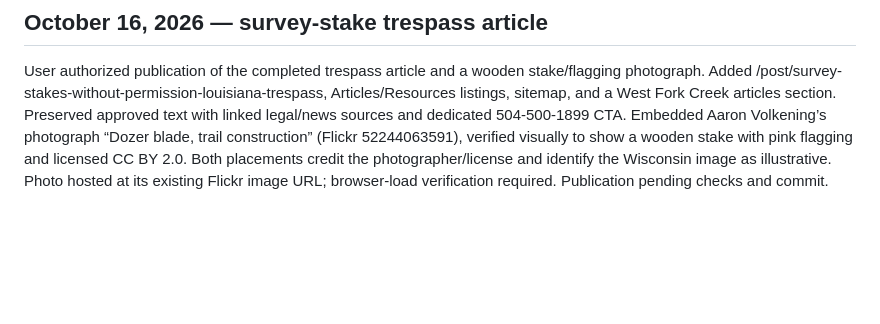
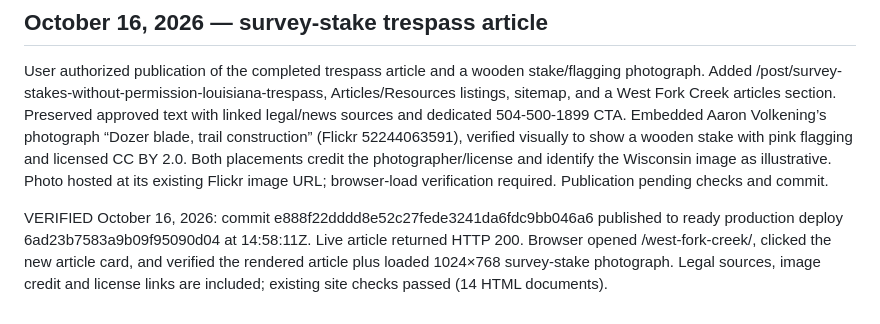
Before and after one commit to WINCHLAW/winchlawfirmwebsite, a Markdown page: MIGRATION_STATUS.md, the part around the change. Drawn GitHub-style; blank space fills up the shorter version.

Commit message:
Record verified survey-stake article publication [skip netlify]

```diff
--- a/MIGRATION_STATUS.md
+++ b/MIGRATION_STATUS.md
@@ -180,3 +180,5 @@ VERIFIED October 16, 2026: commit 69e2ae7078056f1173bdbbb352cb5f6df94b8ef8 reach
 
 ## October 16, 2026 — survey-stake trespass article
 User authorized publication of the completed trespass article and a wooden stake/flagging photograph. Added /post/survey-stakes-without-permission-louisiana-trespass, Articles/Resources listings, sitemap, and a West Fork Creek articles section. Preserved approved text with linked legal/news sources and dedicated 504-500-1899 CTA. Embedded Aaron Volkening’s photograph “Dozer blade, trail construction” (Flickr 52244063591), verified visually to show a wooden stake with pink flagging and licensed CC BY 2.0. Both placements credit the photographer/license and identify the Wisconsin image as illustrative. Photo hosted at its existing Flickr image URL; browser-load verification required. Publication pending checks and commit.
+
+VERIFIED October 16, 2026: commit e888f22dddd8e52c27fede3241da6fdc9bb046a6 published to ready production deploy 6ad23b7583a9b09f95090d04 at 14:58:11Z. Live article returned HTTP 200. Browser opened /west-fork-creek/, clicked the new article card, and verified the rendered article plus loaded 1024×768 survey-stake photograph. Legal sources, image credit and license links are included; existing site checks passed (14 HTML documents).
```
